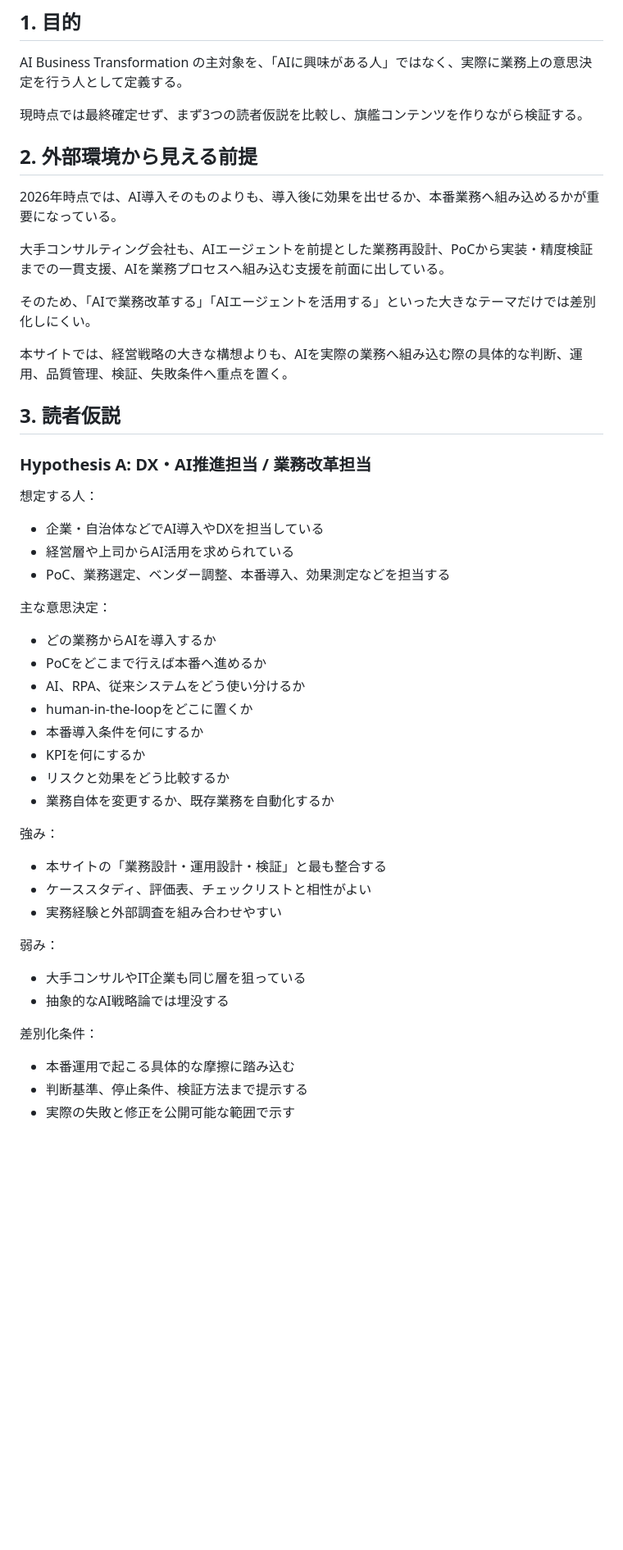
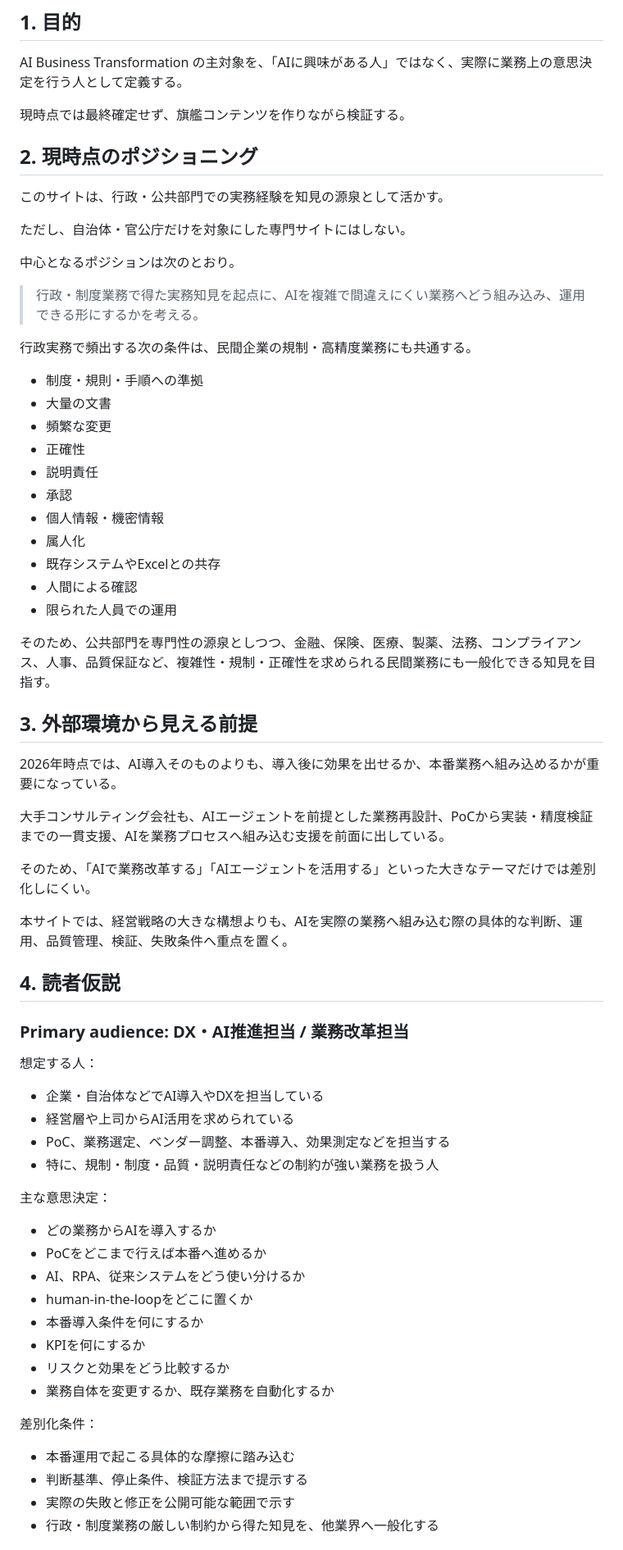
Before and after one commit to Josh-Temple/ai-business-transformation, a Markdown page: docs/AUDIENCE_POSITIONING.md, the part around one of its changes. Shown at 82% size. GitHub-like rendering; blank space fills up the shorter version.

```diff
--- a/docs/AUDIENCE_POSITIONING.md
+++ b/docs/AUDIENCE_POSITIONING.md
@@ -7,9 +7,35 @@ Status: Working hypothesis
 
 AI Business Transformation の主対象を、「AIに興味がある人」ではなく、実際に業務上の意思決定を行う人として定義する。
 
-現時点では最終確定せず、まず3つの読者仮説を比較し、旗艦コンテンツを作りながら検証する。
+現時点では最終確定せず、旗艦コンテンツを作りながら検証する。
 
-## 2. 外部環境から見える前提
+## 2. 現時点のポジショニング
+
+このサイトは、行政・公共部門での実務経験を知見の源泉として活かす。
+
+ただし、自治体・官公庁だけを対象にした専門サイトにはしない。
+
+中心となるポジションは次のとおり。
+
+> 行政・制度業務で得た実務知見を起点に、AIを複雑で間違えにくい業務へどう組み込み、運用できる形にするかを考える。
+
+行政実務で頻出する次の条件は、民間企業の規制・高精度業務にも共通する。
+
+- 制度・規則・手順への準拠
+- 大量の文書
+- 頻繁な変更
+- 正確性
+- 説明責任
+- 承認
+- 個人情報・機密情報
+- 属人化
+- 既存システムやExcelとの共存
+- 人間による確認
+- 限られた人員での運用
+
+そのため、公共部門を専門性の源泉としつつ、金融、保険、医療、製薬、法務、コンプライアンス、人事、品質保証など、複雑性・規制・正確性を求められる民間業務にも一般化できる知見を目指す。
+
+## 3. 外部環境から見える前提
 
 2026年時点では、AI導入そのものよりも、導入後に効果を出せるか、本番業務へ組み込めるかが重要になっている。
 
@@ -19,14 +45,15 @@ AI Business Transformation の主対象を、「AIに興味がある人」では
 
 本サイトでは、経営戦略の大きな構想よりも、AIを実際の業務へ組み込む際の具体的な判断、運用、品質管理、検証、失敗条件へ重点を置く。
 
-## 3. 読者仮説
+## 4. 読者仮説
 
-### Hypothesis A: DX・AI推進担当 / 業務改革担当
+### Primary audience: DX・AI推進担当 / 業務改革担当
 
 想定する人：
 - 企業・自治体などでAI導入やDXを担当している
 - 経営層や上司からAI活用を求められている
 - PoC、業務選定、ベンダー調整、本番導入、効果測定などを担当する
+- 特に、規制・制度・品質・説明責任などの制約が強い業務を扱う人
 
 主な意思決定：
 - どの業務からAIを導入するか
@@ -38,17 +65,9 @@ AI Business Transformation の主対象を、「AIに興味がある人」では
 - リスクと効果をどう比較するか
 - 業務自体を変更するか、既存業務を自動化するか
 
-強み：
-- 本サイトの「業務設計・運用設計・検証」と最も整合する
-- ケーススタディ、評価表、チェックリストと相性がよい
-- 実務経験と外部調査を組み合わせやすい
-
-弱み：
-- 大手コンサルやIT企業も同じ層を狙っている
-- 抽象的なAI戦略論では埋没する
-
 差別化条件：
 - 本番運用で起こる具体的な摩擦に踏み込む
 - 判断基準、停止条件、検証方法まで提示する
 - 実際の失敗と修正を公開可能な範囲で示す
+- 行政・制度業務の厳しい制約から得た知見を、他業界へ一般化する
 
```
Also changed, not shown: other parts of docs/AUDIENCE_POSITIONING.md (+37 -81 lines).
